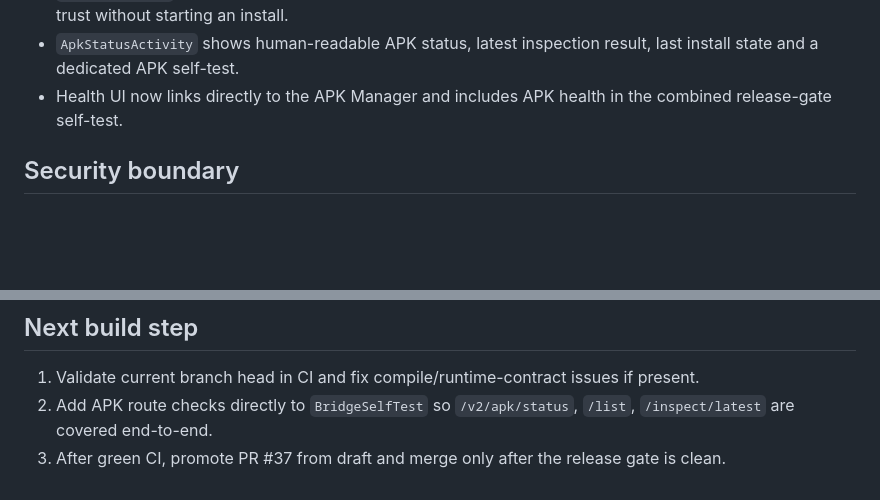
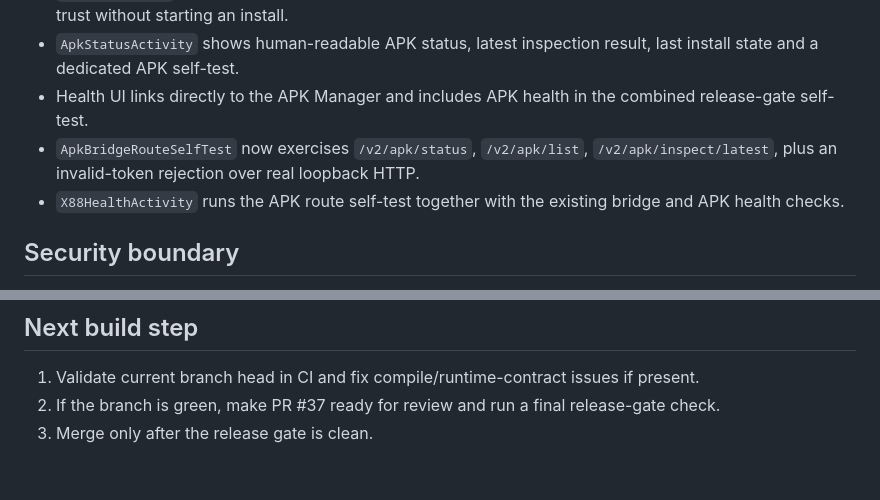
Before and after one commit to stg88sgr-cmyk/ArianaDeviceBridge, a Markdown page: docs/checkpoints/2026-09-16-universal-bridge-v2-persistence-apk.md, 2 parts joined by grey strips. Drawn GitHub-style; blank space fills up the shorter version.

Commit message:
Checkpoint APK bridge E2E route coverage

```diff
--- a/docs/checkpoints/2026-09-16-universal-bridge-v2-persistence-apk.md
+++ b/docs/checkpoints/2026-09-16-universal-bridge-v2-persistence-apk.md
@@ -29,7 +29,9 @@ PR: `#37`
 - `ApkInstallSourceController` reports install-source readiness and creates the Android system settings intent for this exact app.
 - `ApkHealthCheck` verifies install-source readiness, Download discovery, staging, APK parsing and signer trust without starting an install.
 - `ApkStatusActivity` shows human-readable APK status, latest inspection result, last install state and a dedicated APK self-test.
-- Health UI now links directly to the APK Manager and includes APK health in the combined release-gate self-test.
+- Health UI links directly to the APK Manager and includes APK health in the combined release-gate self-test.
+- `ApkBridgeRouteSelfTest` now exercises `/v2/apk/status`, `/v2/apk/list`, `/v2/apk/inspect/latest`, plus an invalid-token rejection over real loopback HTTP.
+- `X88HealthActivity` runs the APK route self-test together with the existing bridge and APK health checks.
 
 ## Security boundary
 
@@ -47,5 +49,5 @@ GitHub Actions is triggered for each branch update. Final acceptance waits for a
 ## Next build step
 
 1. Validate current branch head in CI and fix compile/runtime-contract issues if present.
-2. Add APK route checks directly to `BridgeSelfTest` so `/v2/apk/status`, `/list`, `/inspect/latest` are covered end-to-end.
-3. After green CI, promote PR #37 from draft and merge only after the release gate is clean.
+2. If the branch is green, make PR #37 ready for review and run a final release-gate check.
+3. Merge only after the release gate is clean.
```
